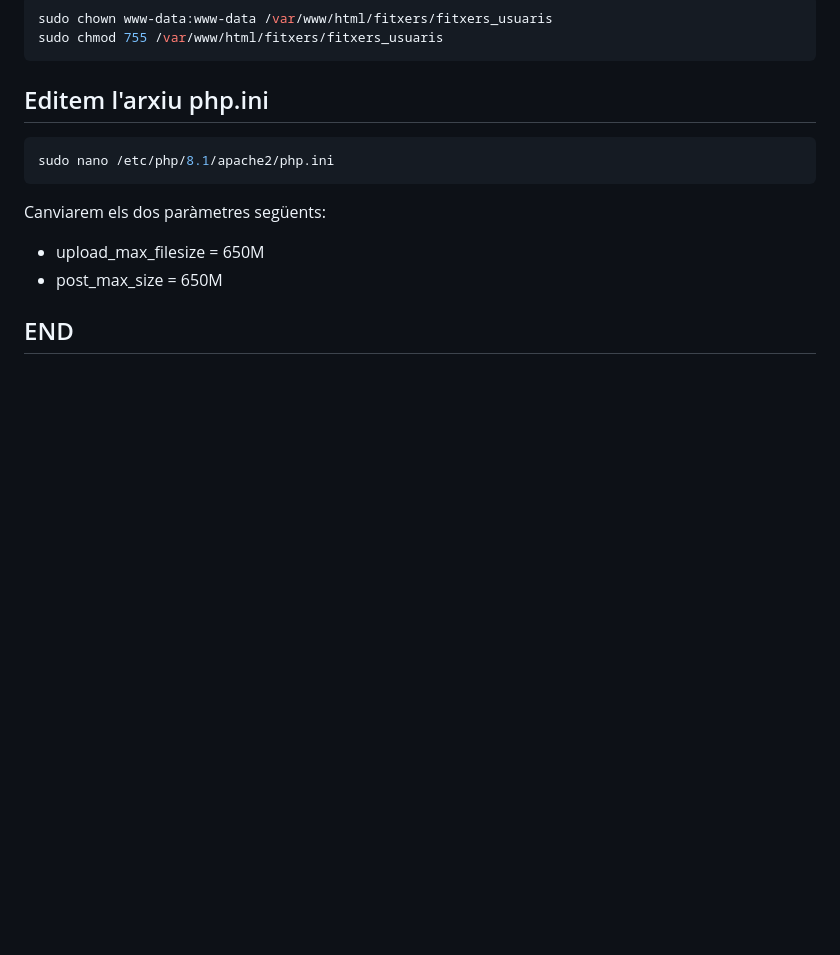
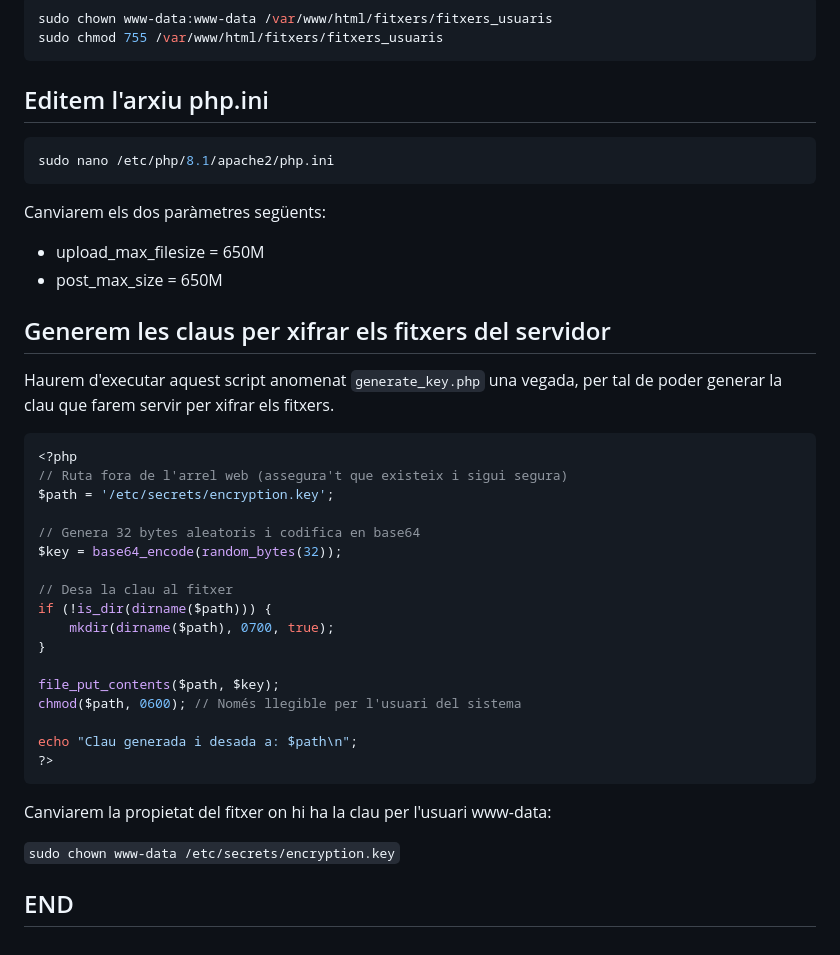
Before and after one commit to mxntse3exe/EvilMarc, a Markdown page: README.md, the part around the change. Drawn GitHub-style; blank space fills up the shorter version.

````diff
--- a/README.md
+++ b/README.md
@@ -385,4 +385,32 @@ Canviarem els dos paràmetres següents:
 - upload_max_filesize = 650M
 - post_max_size = 650M
 
+## Generem les claus per xifrar els fitxers del servidor
+
+Haurem d'executar aquest script anomenat `generate_key.php` una vegada, per tal de poder generar la clau que farem servir per xifrar els fitxers.
+
+```php
+<?php
+// Ruta fora de l'arrel web (assegura't que existeix i sigui segura)
+$path = '/etc/secrets/encryption.key';
+
+// Genera 32 bytes aleatoris i codifica en base64
+$key = base64_encode(random_bytes(32));
+
+// Desa la clau al fitxer
+if (!is_dir(dirname($path))) {
+    mkdir(dirname($path), 0700, true);
+}
+
+file_put_contents($path, $key);
+chmod($path, 0600); // Només llegible per l'usuari del sistema
+
+echo "Clau generada i desada a: $path\n";
+?>
+```
+
+Canviarem la propietat del fitxer on hi ha la clau per l'usuari www-data:
+
+`sudo chown www-data /etc/secrets/encryption.key`
+
 ## END
````
